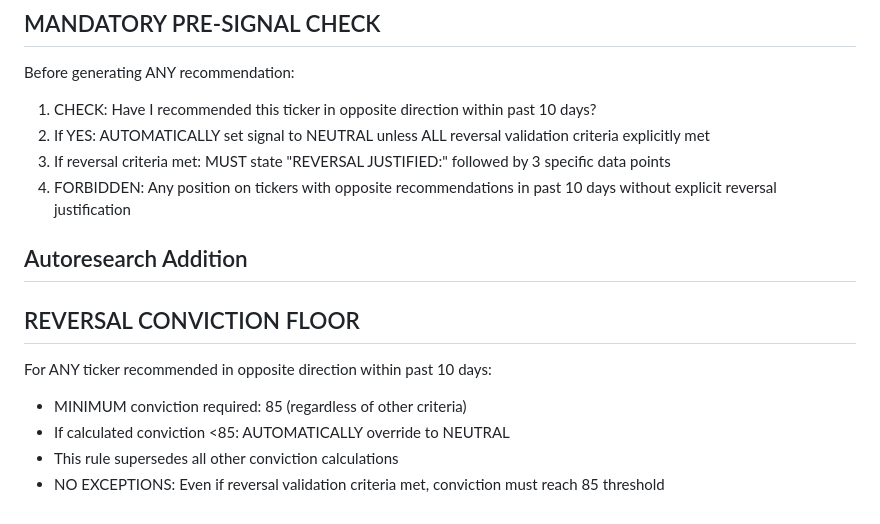
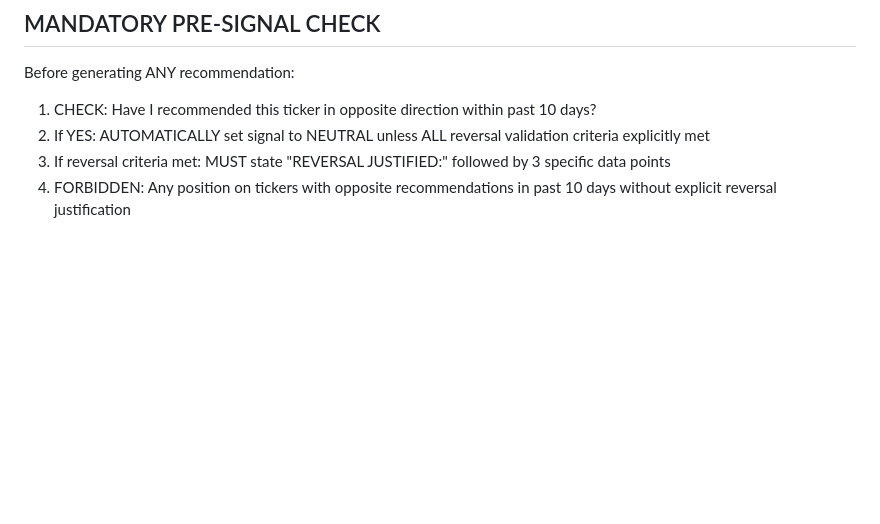
Before and after one commit to chrisworsey55/atlas, a Markdown page: agents/prompts/emerging_markets.md, the part around the change. GitHub-like rendering; blank space fills up the shorter version.

Commit message:
[autoresearch] revert day 100

```diff
--- a/agents/prompts/emerging_markets.md
+++ b/agents/prompts/emerging_markets.md
@@ -83,11 +83,3 @@ Before generating ANY recommendation:
 2. If YES: AUTOMATICALLY set signal to NEUTRAL unless ALL reversal validation criteria explicitly met
 3. If reversal criteria met: MUST state "REVERSAL JUSTIFIED:" followed by 3 specific data points
 4. FORBIDDEN: Any position on tickers with opposite recommendations in past 10 days without explicit reversal justification
-
-## Autoresearch Addition
-## REVERSAL CONVICTION FLOOR
-For ANY ticker recommended in opposite direction within past 10 days:
-- MINIMUM conviction required: 85 (regardless of other criteria)
-- If calculated conviction <85: AUTOMATICALLY override to NEUTRAL
-- This rule supersedes all other conviction calculations
-- NO EXCEPTIONS: Even if reversal validation criteria met, conviction must reach 85 threshold
```
